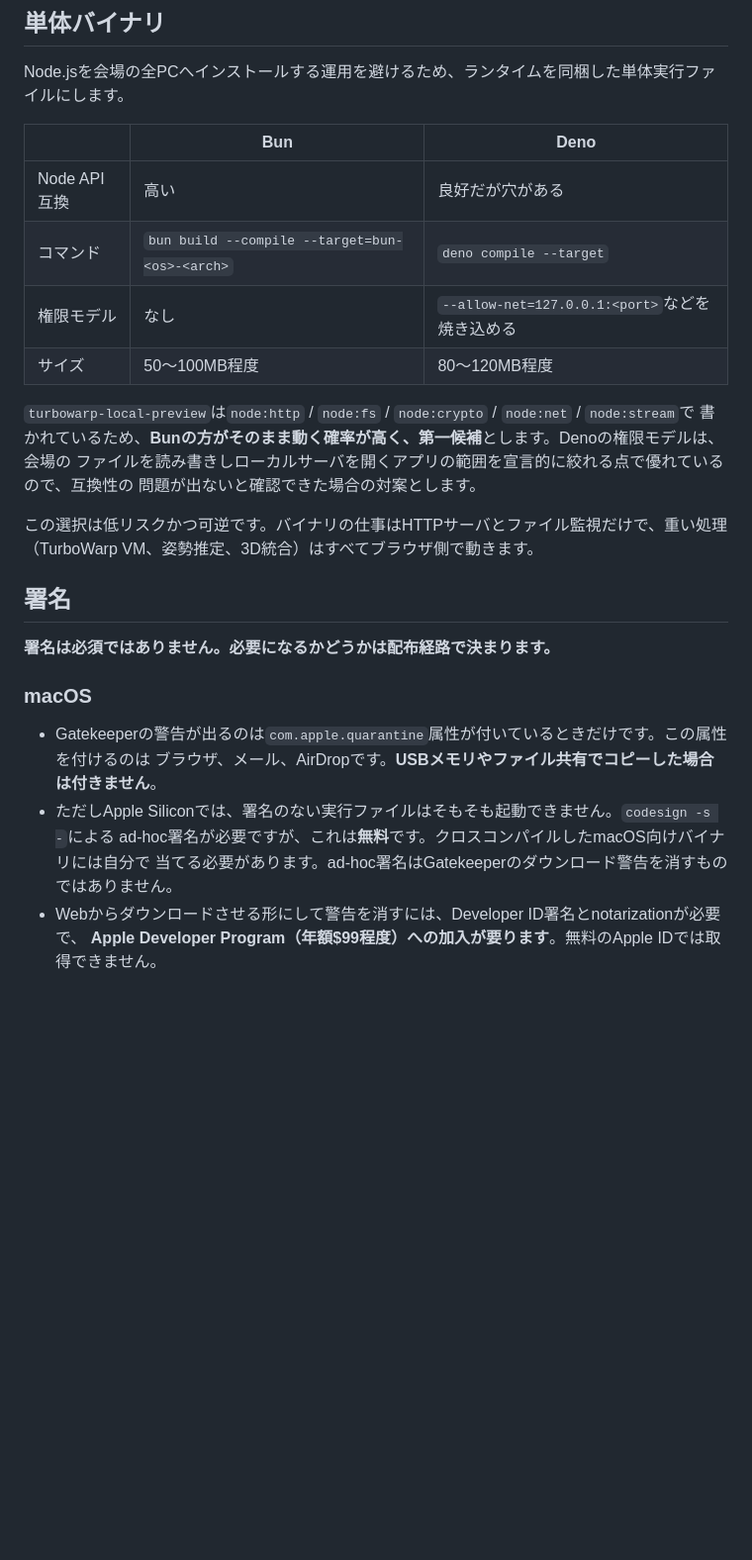
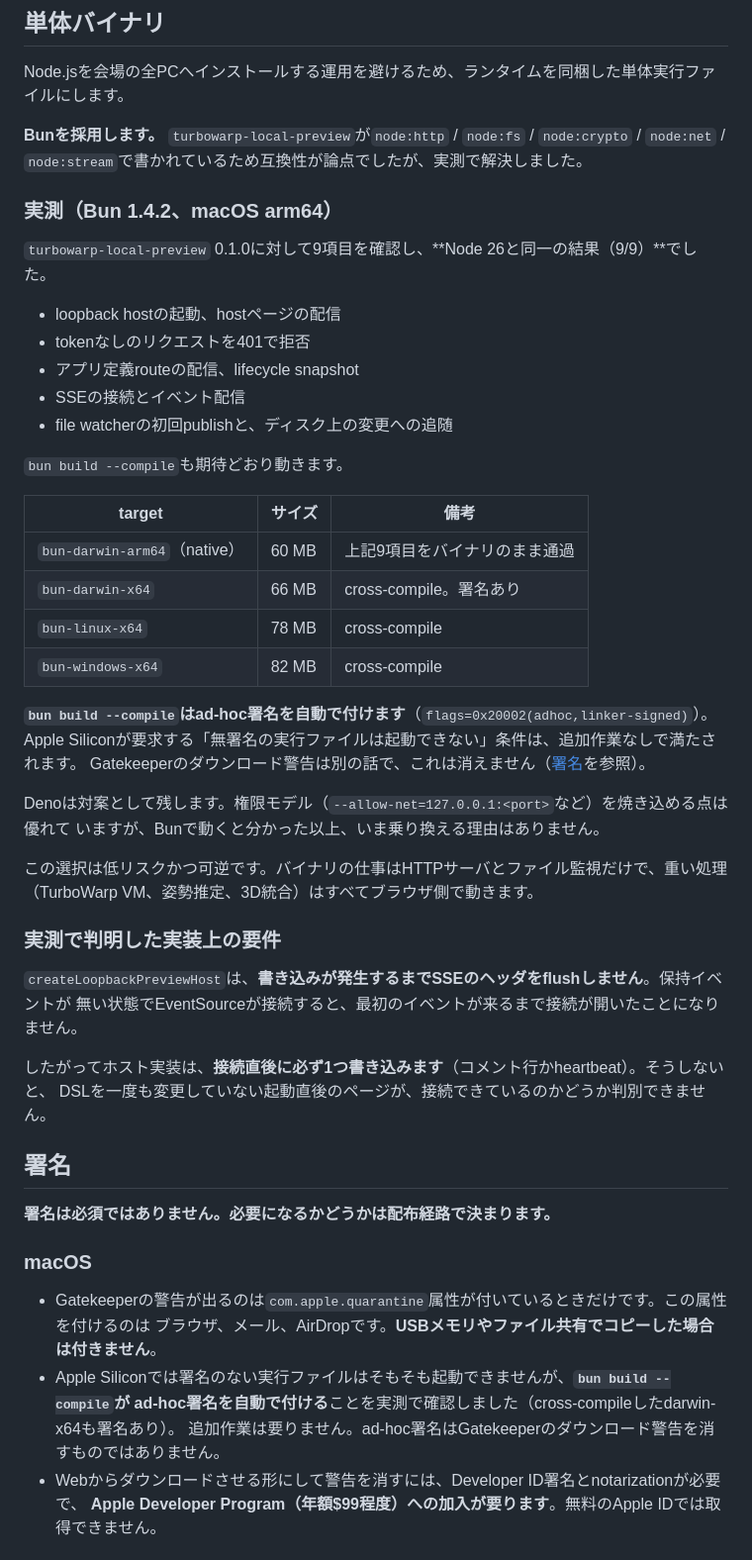
Before and after one commit to kubohiroya/turbowarp-realtime-motion-capture-app, a Markdown page: docs/local-host.md, the part around the change. Shown at 99% size. Drawn GitHub-style; blank space fills up the shorter version.

Commit message:
docs(local-host): settle the Bun question by measuring it
Bun compatibility was the open question the runtime choice rested on, and the
answer was written as a probability rather than a result. Running the same nine
checks against turbowarp-local-preview under Bun 1.4.2 and Node 26 gives
identical results: the loopback host starts, refuses an untokened request,
serves app routes and the lifecycle snapshot, opens an SSE stream and delivers
events, and the watcher publishes and follows a change on disk.

`bun build --compile` produces a 60 MB arm64 binary that passes the same nine,
and cross-compiles to darwin-x64, linux-x64, and windows-x64. It also ad-hoc
signs its output, so the Apple Silicon requirement that an executable be signed
to run at all is met with no extra step. Deno stays as the alternative rather
than the plan.

Measuring also turned up an implementation requirement: the host does not flush
SSE headers until it writes, so a client connecting while nothing is pending
never sees the connection open. The host must write once on connect, or a page
that has not yet changed a DSL cannot tell whether it is connected.

The remaining unverified items are now the ones that actually remain, including
that only locally built binaries were run, so a downloaded one carrying a
quarantine attribute is still untested.

Co-Authored-By: Claude Opus 5 <noreply@anthropic.com>

```diff
--- a/docs/local-host.md
+++ b/docs/local-host.md
@@ -256,20 +256,45 @@ PCで同じ番号を使うのはそもそも問題ではありません。
 
 Node.jsを会場の全PCへインストールする運用を避けるため、ランタイムを同梱した単体実行ファイルにします。
 
-| | Bun | Deno |
+**Bunを採用します。** `turbowarp-local-preview`が`node:http` / `node:fs` / `node:crypto` /
+`node:net` / `node:stream`で書かれているため互換性が論点でしたが、実測で解決しました。
+
+### 実測（Bun 1.4.2、macOS arm64）
+
+`turbowarp-local-preview` 0.1.0に対して9項目を確認し、**Node 26と同一の結果（9/9）**でした。
+
+- loopback hostの起動、hostページの配信
+- tokenなしのリクエストを401で拒否
+- アプリ定義routeの配信、lifecycle snapshot
+- SSEの接続とイベント配信
+- file watcherの初回publishと、ディスク上の変更への追随
+
+`bun build --compile`も期待どおり動きます。
+
+| target | サイズ | 備考 |
 |---|---|---|
-| Node API互換 | 高い | 良好だが穴がある |
-| コマンド | `bun build --compile --target=bun-<os>-<arch>` | `deno compile --target` |
-| 権限モデル | なし | `--allow-net=127.0.0.1:<port>`などを焼き込める |
-| サイズ | 50〜100MB程度 | 80〜120MB程度 |
+| `bun-darwin-arm64`（native） | 60 MB | 上記9項目をバイナリのまま通過 |
+| `bun-darwin-x64` | 66 MB | cross-compile。署名あり |
+| `bun-linux-x64` | 78 MB | cross-compile |
+| `bun-windows-x64` | 82 MB | cross-compile |
 
-`turbowarp-local-preview`は`node:http` / `node:fs` / `node:crypto` / `node:net` / `node:stream`で
-書かれているため、**Bunの方がそのまま動く確率が高く、第一候補**とします。Denoの権限モデルは、会場の
-ファイルを読み書きしローカルサーバを開くアプリの範囲を宣言的に絞れる点で優れているので、互換性の
-問題が出ないと確認できた場合の対案とします。
+**`bun build --compile`はad-hoc署名を自動で付けます**（`flags=0x20002(adhoc,linker-signed)`）。
+Apple Siliconが要求する「無署名の実行ファイルは起動できない」条件は、追加作業なしで満たされます。
+Gatekeeperのダウンロード警告は別の話で、これは消えません（[署名](#署名)を参照）。
+
+Denoは対案として残します。権限モデル（`--allow-net=127.0.0.1:<port>`など）を焼き込める点は優れて
+いますが、Bunで動くと分かった以上、いま乗り換える理由はありません。
 
 この選択は低リスクかつ可逆です。バイナリの仕事はHTTPサーバとファイル監視だけで、重い処理
 （TurboWarp VM、姿勢推定、3D統合）はすべてブラウザ側で動きます。
+
+### 実測で判明した実装上の要件
+
+`createLoopbackPreviewHost`は、**書き込みが発生するまでSSEのヘッダをflushしません**。保持イベントが
+無い状態でEventSourceが接続すると、最初のイベントが来るまで接続が開いたことになりません。
+
+したがってホスト実装は、**接続直後に必ず1つ書き込みます**（コメント行かheartbeat）。そうしないと、
+DSLを一度も変更していない起動直後のページが、接続できているのかどうか判別できません。
 
 ## 署名
 
@@ -279,9 +304,9 @@ Node.jsを会場の全PCへインストールする運用を避けるため、
 
 - Gatekeeperの警告が出るのは`com.apple.quarantine`属性が付いているときだけです。この属性を付けるのは
   ブラウザ、メール、AirDropです。**USBメモリやファイル共有でコピーした場合は付きません**。
-- ただしApple Siliconでは、署名のない実行ファイルはそもそも起動できません。`codesign -s -`による
-  ad-hoc署名が必要ですが、これは**無料**です。クロスコンパイルしたmacOS向けバイナリには自分で
-  当てる必要があります。ad-hoc署名はGatekeeperのダウンロード警告を消すものではありません。
+- Apple Siliconでは署名のない実行ファイルはそもそも起動できませんが、**`bun build --compile`が
+  ad-hoc署名を自動で付ける**ことを実測で確認しました（cross-compileしたdarwin-x64も署名あり）。
+  追加作業は要りません。ad-hoc署名はGatekeeperのダウンロード警告を消すものではありません。
 - Webからダウンロードさせる形にして警告を消すには、Developer ID署名とnotarizationが必要で、
   **Apple Developer Program（年額$99程度）への加入が要ります**。無料のApple IDでは取得できません。
 
```
